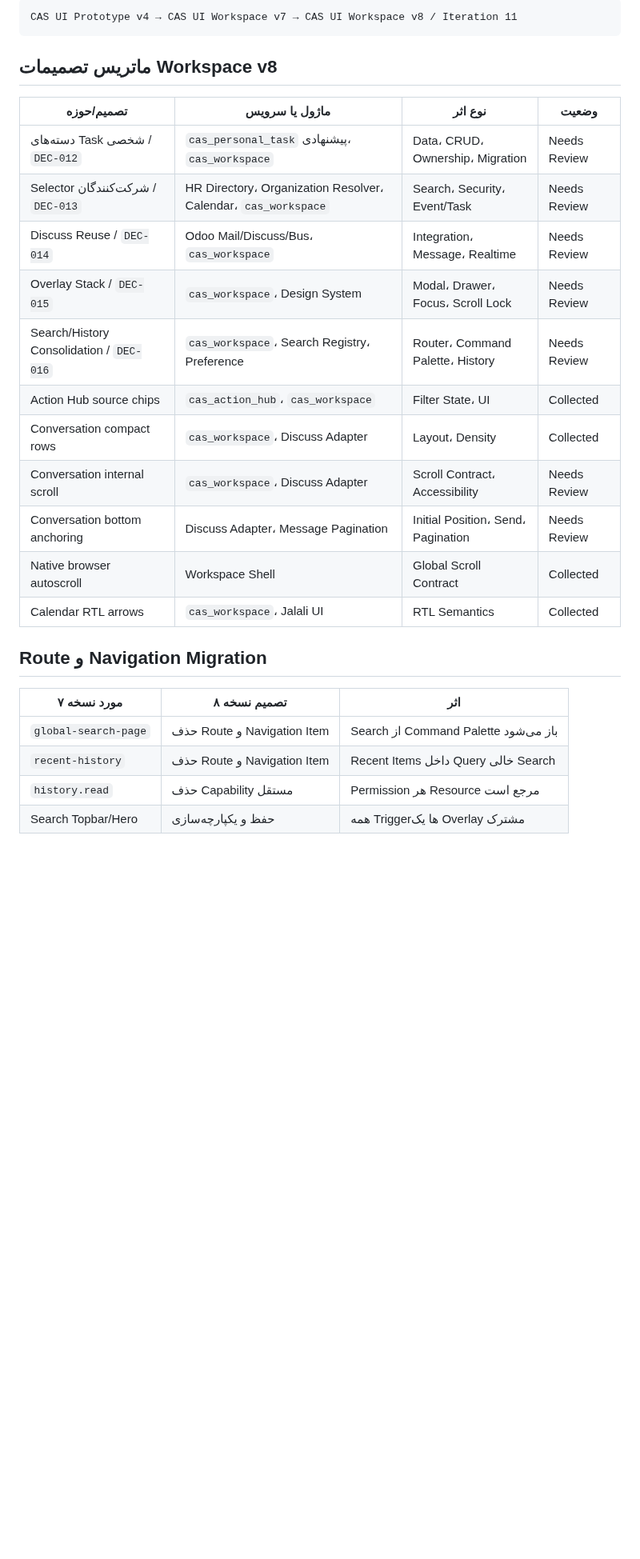
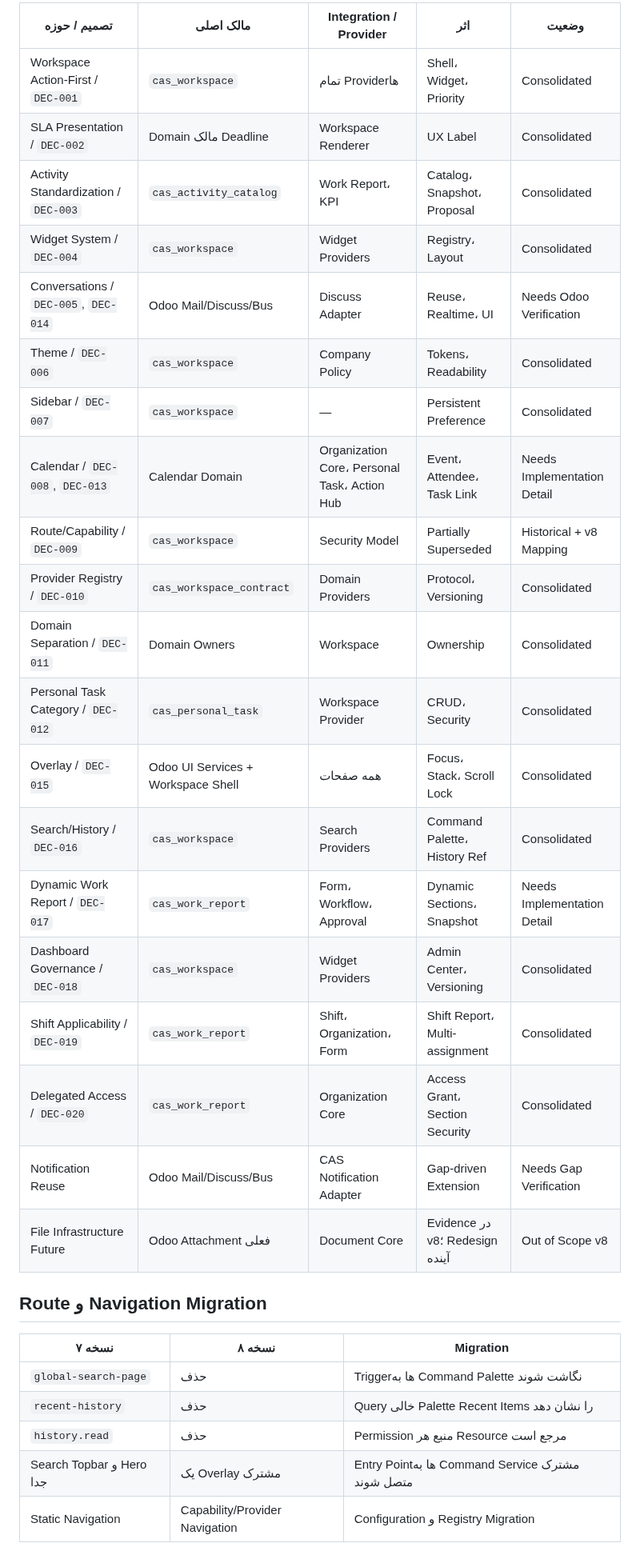
Before and after one commit to mortezanazari-hub/cas-odoo-custom-addons, a Markdown page: specs/Module_Aggregation_Matrix.md, the part around one of its changes. Shown at 80% size. Drawn GitHub-style; blank space fills up the shorter version.

````diff
--- a/specs/Module_Aggregation_Matrix.md
+++ b/specs/Module_Aggregation_Matrix.md
@@ -13,30 +21,34 @@
 
-```text
-CAS UI Prototype v4 → CAS UI Workspace v7 → CAS UI Workspace v8 / Iteration 11
-```
-
-## ماتریس تصمیمات Workspace v8
-
-| تصمیم/حوزه | ماژول یا سرویس | نوع اثر | وضعیت |
-|---|---|---|---|
-| دسته‌های Task شخصی / `DEC-012` | `cas_personal_task` پیشنهادی، `cas_workspace` | Data، CRUD، Ownership، Migration | Needs Review |
-| Selector شرکت‌کنندگان / `DEC-013` | HR Directory، Organization Resolver، Calendar، `cas_workspace` | Search، Security، Event/Task | Needs Review |
-| Discuss Reuse / `DEC-014` | Odoo Mail/Discuss/Bus، `cas_workspace` | Integration، Message، Realtime | Needs Review |
-| Overlay Stack / `DEC-015` | `cas_workspace`، Design System | Modal، Drawer، Focus، Scroll Lock | Needs Review |
-| Search/History Consolidation / `DEC-016` | `cas_workspace`، Search Registry، Preference | Router، Command Palette، History | Needs Review |
-| Action Hub source chips | `cas_action_hub`، `cas_workspace` | Filter State، UI | Collected |
-| Conversation compact rows | `cas_workspace`، Discuss Adapter | Layout، Density | Collected |
-| Conversation internal scroll | `cas_workspace`، Discuss Adapter | Scroll Contract، Accessibility | Needs Review |
-| Conversation bottom anchoring | Discuss Adapter، Message Pagination | Initial Position، Send، Pagination | Needs Review |
-| Native browser autoscroll | Workspace Shell | Global Scroll Contract | Collected |
-| Calendar RTL arrows | `cas_workspace`، Jalali UI | RTL Semantics | Collected |
+| تصمیم / حوزه | مالک اصلی | Integration / Provider | اثر | وضعیت |
+|---|---|---|---|---|
+| Workspace Action-First / `DEC-001` | `cas_workspace` | تمام Providerها | Shell، Widget، Priority | Consolidated |
+| SLA Presentation / `DEC-002` | Domain مالک Deadline | Workspace Renderer | UX Label | Consolidated |
+| Activity Standardization / `DEC-003` | `cas_activity_catalog` | Work Report، KPI | Catalog، Snapshot، Proposal | Consolidated |
+| Widget System / `DEC-004` | `cas_workspace` | Widget Providers | Registry، Layout | Consolidated |
+| Conversations / `DEC-005`, `DEC-014` | Odoo Mail/Discuss/Bus | Discuss Adapter | Reuse، Realtime، UI | Needs Odoo Verification |
+| Theme / `DEC-006` | `cas_workspace` | Company Policy | Tokens، Readability | Consolidated |
+| Sidebar / `DEC-007` | `cas_workspace` | — | Persistent Preference | Consolidated |
+| Calendar / `DEC-008`, `DEC-013` | Calendar Domain | Organization Core، Personal Task، Action Hub | Event، Attendee، Task Link | Needs Implementation Detail |
+| Route/Capability / `DEC-009` | `cas_workspace` | Security Model | Partially Superseded | Historical + v8 Mapping |
+| Provider Registry / `DEC-010` | `cas_workspace_contract` | Domain Providers | Protocol، Versioning | Consolidated |
+| Domain Separation / `DEC-011` | Domain Owners | Workspace | Ownership | Consolidated |
+| Personal Task Category / `DEC-012` | `cas_personal_task` | Workspace Provider | CRUD، Security | Consolidated |
+| Overlay / `DEC-015` | Odoo UI Services + Workspace Shell | همه صفحات | Focus، Stack، Scroll Lock | Consolidated |
+| Search/History / `DEC-016` | `cas_workspace` | Search Providers | Command Palette، History Ref | Consolidated |
+| Dynamic Work Report / `DEC-017` | `cas_work_report` | Form، Workflow، Approval | Dynamic Sections، Snapshot | Needs Implementation Detail |
+| Dashboard Governance / `DEC-018` | `cas_workspace` | Widget Providers | Admin Center، Versioning | Consolidated |
+| Shift Applicability / `DEC-019` | `cas_work_report` | Shift، Organization، Form | Shift Report، Multi-assignment | Consolidated |
+| Delegated Access / `DEC-020` | `cas_work_report` | Organization Core | Access Grant، Section Security | Consolidated |
+| Notification Reuse | Odoo Mail/Discuss/Bus | CAS Notification Adapter | Gap-driven Extension | Needs Gap Verification |
+| File Infrastructure Future | Odoo Attachment فعلی | Document Core | Evidence در v8؛ Redesign آینده | Out of Scope v8 |
 
 ## Route و Navigation Migration
 
-| مورد نسخه ۷ | تصمیم نسخه ۸ | اثر |
+| نسخه ۷ | نسخه ۸ | Migration |
 |---|---|---|
-| `global-search-page` | حذف Route و Navigation Item | Search از Command Palette باز می‌شود |
-| `recent-history` | حذف Route و Navigation Item | Recent Items داخل Query خالی Search |
-| `history.read` | حذف Capability مستقل | Permission هر Resource مرجع است |
-| Search Topbar/Hero | حفظ و یکپارچه‌سازی | همه Triggerها یک Overlay مشترک |
+| `global-search-page` | حذف | Triggerها به Command Palette نگاشت شوند |
+| `recent-history` | حذف | Query خالی Palette Recent Items را نشان دهد |
+| `history.read` | حذف | Permission منبع هر Resource مرجع است |
+| Search Topbar و Hero جدا | یک Overlay مشترک | Entry Pointها به Command Service مشترک متصل شوند |
+| Static Navigation | Capability/Provider Navigation | Configuration و Registry Migration |
 
````
Also changed, not shown: other parts of specs/Module_Aggregation_Matrix.md (+152 -103 lines).
